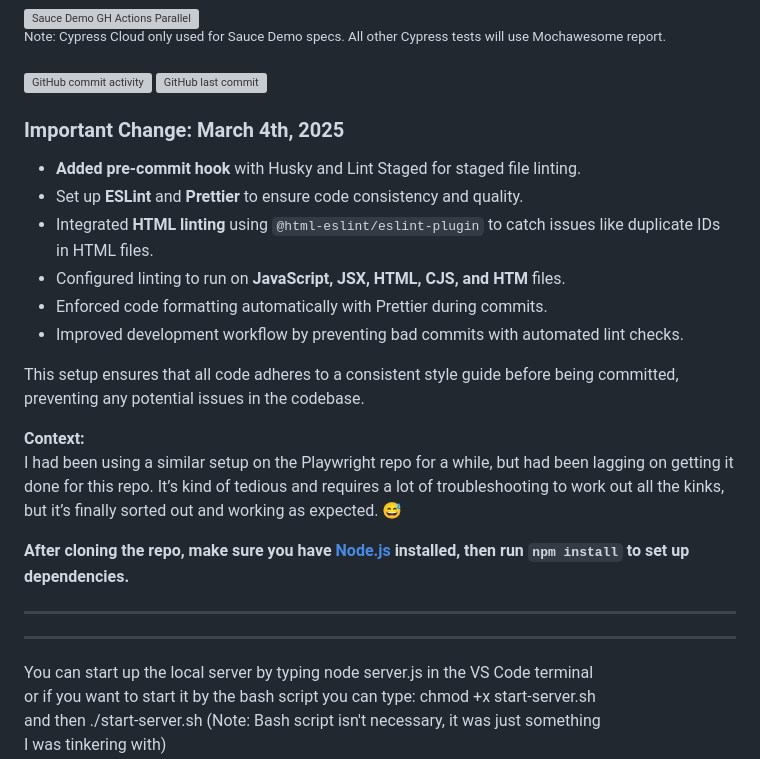
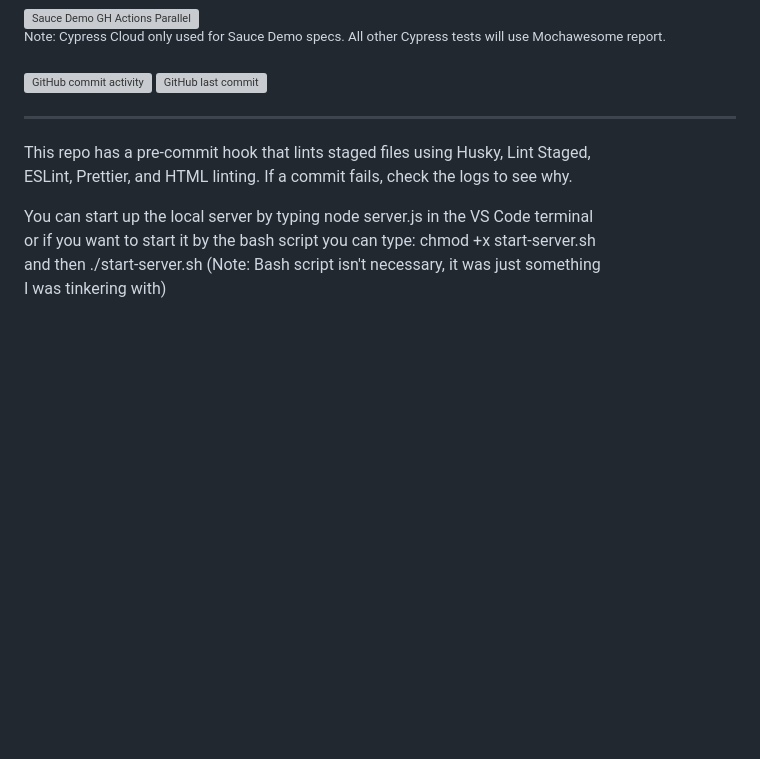
Before and after one commit to readytotest/readytotest.github.io, a Markdown page: README.md, the part around the change printed below. GitHub-like rendering; blank space fills up the shorter version; grey boxes are pictures that could not be loaded.

Commit message:
docs: update readme

```diff
--- a/README.md
+++ b/README.md
@@ -16,24 +17,12 @@
 [![GitHub commit activity](https://img.shields.io/github/commit-activity/t/readytotest/readytotest.github.io?style=social&color=%23FF69B4)](https://github.com/readytotest/readytotest.github.io/commits/main/)
 [![GitHub last commit](https://img.shields.io/github/last-commit/readytotest/readytotest.github.io?style=social)](https://github.com/readytotest/readytotest.github.io/commits/main/)
 
-### Important Change: March 4th, 2025
+---
 
-- **Added pre-commit hook** with Husky and Lint Staged for staged file linting.
-- Set up **ESLint** and **Prettier** to ensure code consistency and quality.
-- Integrated **HTML linting** using `@html-eslint/eslint-plugin` to catch issues like duplicate IDs in HTML files.
-- Configured linting to run on **JavaScript, JSX, HTML, CJS, and HTM** files.
-- Enforced code formatting automatically with Prettier during commits.
-- Improved development workflow by preventing bad commits with automated lint checks.
+This repo has a pre-commit hook that lints staged files using Husky, Lint Staged,
+<br>
+ESLint, Prettier, and HTML linting. If a commit fails, check the logs to see why.
 
-This setup ensures that all code adheres to a consistent style guide before being committed, preventing any potential issues in the codebase.
-
-**Context:**
-I had been using a similar setup on the Playwright repo for a while, but had been lagging on getting it done for this repo. It’s kind of tedious and requires a lot of troubleshooting to work out all the kinks, but it’s finally sorted out and working as expected. 😅
-
-**After cloning the repo, make sure you have [Node.js](https://nodejs.org/) installed, then run `npm install` to set up dependencies.**
-
-----------------------------------
-----------------------------------
 You can start up the local server by typing node server.js in the VS Code terminal
 <br>
 or if you want to start it by the bash script you can type: chmod +x start-server.sh
```
Also changed, not shown: other parts of README.md (+1 -0 lines).
